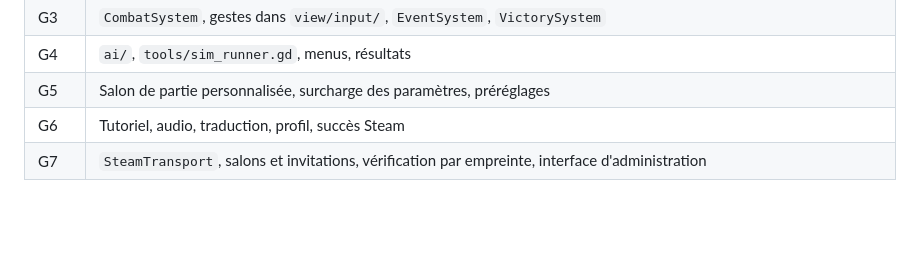
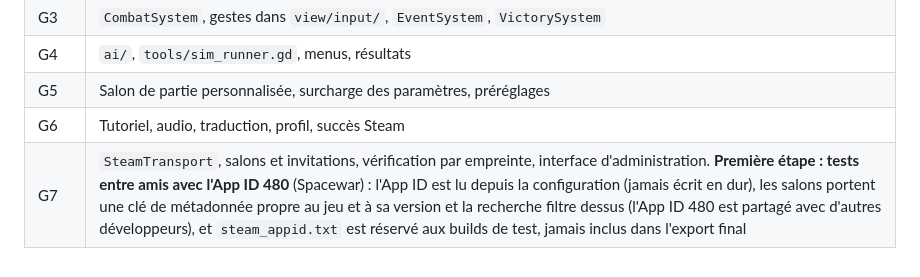
Before and after one commit to Kromiss/Mycelium, a Markdown page: docs/Architecture_Mycelium_Godot.md, the part around the change. GitHub-like rendering; blank space fills up the shorter version.

```diff
--- a/docs/Architecture_Mycelium_Godot.md
+++ b/docs/Architecture_Mycelium_Godot.md
@@ -345,4 +345,4 @@ Le ressenti (rythme, plaisir des gestes, lisibilité), le rendu visuel, les perf
 | G4 | `ai/`, `tools/sim_runner.gd`, menus, résultats |
 | G5 | Salon de partie personnalisée, surcharge des paramètres, préréglages |
 | G6 | Tutoriel, audio, traduction, profil, succès Steam |
-| G7 | `SteamTransport`, salons et invitations, vérification par empreinte, interface d'administration |
+| G7 | `SteamTransport`, salons et invitations, vérification par empreinte, interface d'administration. **Première étape : tests entre amis avec l'App ID 480** (Spacewar) : l'App ID est lu depuis la configuration (jamais écrit en dur), les salons portent une clé de métadonnée propre au jeu et à sa version et la recherche filtre dessus (l'App ID 480 est partagé avec d'autres développeurs), et `steam_appid.txt` est réservé aux builds de test, jamais inclus dans l'export final |
```
Also changed, not shown: docs/GDD_Mycelium_Godot.md (+5 -1 lines).
